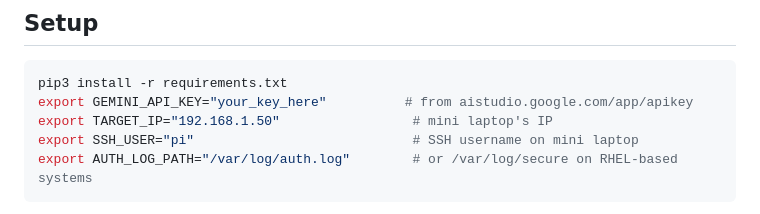
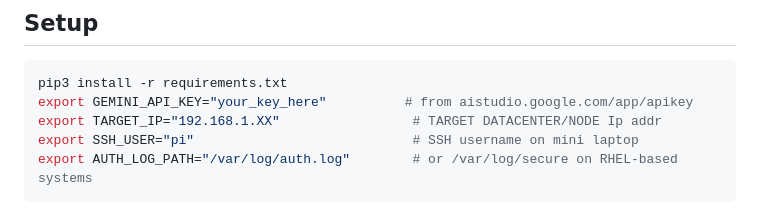
Before and after one commit to Akbar1109/codenetxCyber, a Markdown page: README.md, the part around the change. Drawn GitHub-style.

Commit message:
Update  README

````diff
--- a/README.md
+++ b/README.md
@@ -7,7 +7,7 @@ Live network intrusion detection & alerting system — Flask + Scapy + Gemini en
 ```bash
 pip3 install -r requirements.txt
 export GEMINI_API_KEY="your_key_here"          # from aistudio.google.com/app/apikey
-export TARGET_IP="192.168.1.50"                 # mini laptop's IP
+export TARGET_IP="192.168.1.XX"                 # TARGET DATACENTER/NODE Ip addr
 export SSH_USER="pi"                            # SSH username on mini laptop
 export AUTH_LOG_PATH="/var/log/auth.log"        # or /var/log/secure on RHEL-based systems
 ```
````
